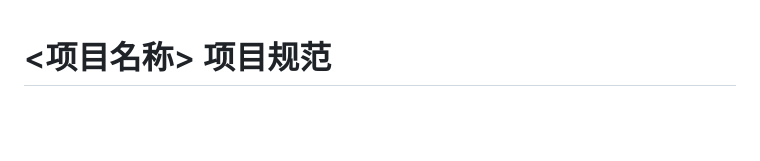
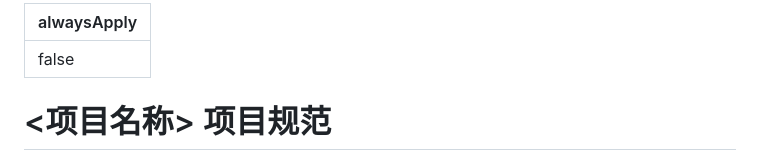
Before and after one commit to JamesYeung1230/memo, a Markdown page: .trae/rules/template.project_rules.md, the part around the change. Rendered like a GitHub page; blank space fills up the shorter version.

Commit message:
docs(root): 同步规则模板文件

```diff
--- a/.trae/rules/template.project_rules.md
+++ b/.trae/rules/template.project_rules.md
@@ -1,3 +1,6 @@
+---
+alwaysApply: false
+---
 # <项目名称> 项目规范
 
 > 本文档是项目的核心规则锚点，所有开发工作（包括人和 AI）均须遵守。
```
